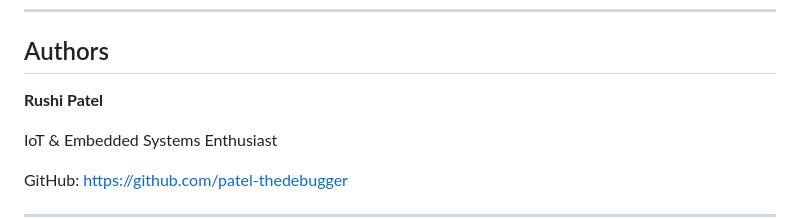
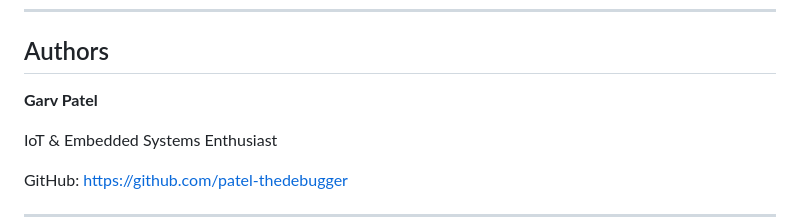
Before and after one commit to patel-thedebugger/MiniProject_IoT, a Markdown page: README.md, the part around the change. Drawn GitHub-style.

Commit message:
Update author name Garv Patel

```diff
--- a/README.md
+++ b/README.md
@@ -358,7 +358,7 @@ This project successfully demonstrates:
 
 ## Authors
 
-**Rushi Patel**
+**Garv Patel**
 
 IoT & Embedded Systems Enthusiast
 
```
